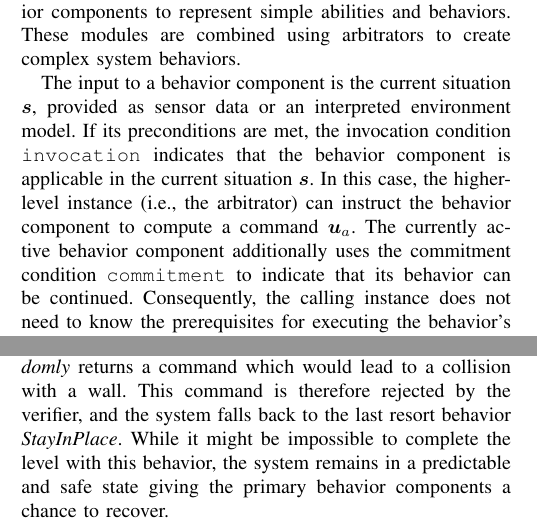
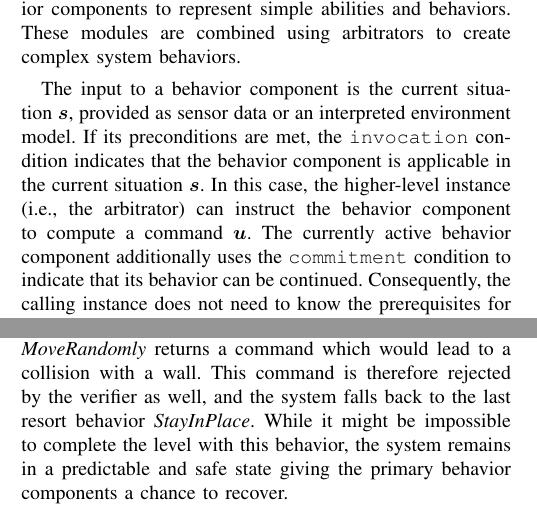
Before and after one commit to KIT-MRT/better-safe-than-sorry, a LaTeX paper (root.tex, which reads content/03_fundamentals.tex, content/04_main.tex): two parts of the columns of pages 2 and 4 of 5, joined at a grey line, cut so that both start at the same text. Compiled offline with pdfLaTeX.

Commit message:
Small refinements in formulations etc

```diff
--- a/content/03_fundamentals.tex
+++ b/content/03_fundamentals.tex
@@ -38,10 +38,10 @@ This approach was thoroughly described in [Lau10] and is summarized in the follo
 This modular framework is characterized by clear interfaces for transparent decision-making, using atomic behavior components to represent simple abilities and behaviors.
 These modules are combined using arbitrators to create complex system behaviors.
 
-The input to a behavior component is the current situation $\situation$, provided as sensor data or an interpreted environment model.
-If its preconditions are met, the invocation condition $\invCond$ indicates that the behavior component is applicable in the current situation $\situation$.
-In this case, the higher-level instance (i.e., the arbitrator) can instruct the behavior component to compute a command $\command_a$.
-The currently active behavior component additionally uses the commitment condition $\comCond$ to indicate that its behavior can be continued.
+The input to a behavior component is the current situation~$\situation$, provided as sensor data or an interpreted environment model.
+If its preconditions are met, the $\invCond$ condition indicates that the behavior component is applicable in the current situation~$\situation$.
+In this case, the higher-level instance (i.e., the arbitrator) can instruct the behavior component to compute a command~$\command$.
+The currently active behavior component additionally uses the $\comCond$ condition to indicate that its behavior can be continued.
 Consequently, the calling instance does not need to know the prerequisites for executing the behavior's command.
 
 Generic arbitrators combine behavior components $\options = \left< o_0, o_1, \dots \right>$,
--- a/content/04_main.tex
+++ b/content/04_main.tex
@@ -148,7 +149,7 @@ Consequently, the behavior component fails to generate a valid command, causing
 With \behavior{EatClosestDot} not returning a valid command, the system falls back to the newly added \behavior{MoveRandomly} behavior component.
 Moving Pac-Man in a random direction is a simple action which might help the primary behavior components to escape a deadlock and find a new valid command.
 In our scenario, however, \behavior{MoveRandomly} returns a command which would lead to a collision with a wall.
-This command is therefore rejected by the verifier, and the system falls back to the last resort behavior \behavior{StayInPlace}.
+This command is therefore rejected by the verifier as well, and the system falls back to the last resort behavior \behavior{StayInPlace}.
 While it might be impossible to complete the level with this behavior, the system remains in a predictable and safe state giving the primary behavior components a chance to recover.
 
 Of course it would be possible to find the bug in \behavior{EatClosestDot} through testing prior to deployment in this toy example.
```
Also changed, not shown: content/02_introduction.tex (+5 -5 lines), content/03_fundamentals.tex (4 more changed lines), content/04_main.tex (7 more changed lines).
